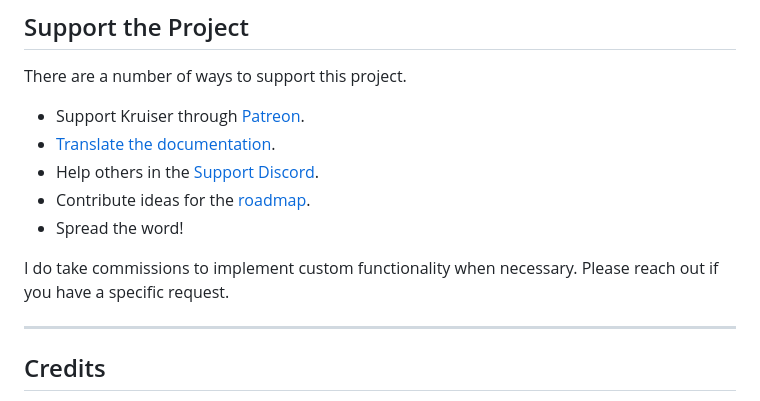
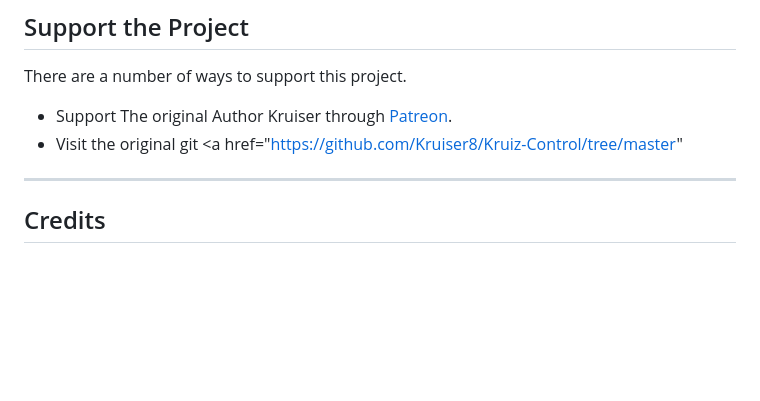
Before and after one commit to Sneaky-amxx/TwitchOBS-Bridge, a Markdown page: README.md, the part around the change. Drawn GitHub-style; blank space fills up the shorter version.

```diff
--- a/README.md
+++ b/README.md
@@ -166,13 +166,9 @@ In order to use a sound with [`Play`](https://github.com/Sneaky-amxx/TwitchOBS-B
 ## Support the Project
 There are a number of ways to support this project.
 
-- Support Kruiser through <a href="https://patreon.com/kruiser8">Patreon</a>.
-- <a href="https://github.com/Kruiser8/Kruiz-Control-Documentation">Translate the documentation</a>.
-- Help others in the <a href="https://discord.gg/wU3ZK3Q">Support Discord</a>.
-- Contribute ideas for the <a href="https://trello.com/b/oIV3q6Im/kruiz-control">roadmap</a>.
-- Spread the word!
+- Support The original Author Kruiser through <a href="https://patreon.com/kruiser8">Patreon</a>.
+- Visit the original git <a href="https://github.com/Kruiser8/Kruiz-Control/tree/master"
 
-I do take commissions to implement custom functionality when necessary. Please reach out if you have a specific request.
 
 ***
 
```
